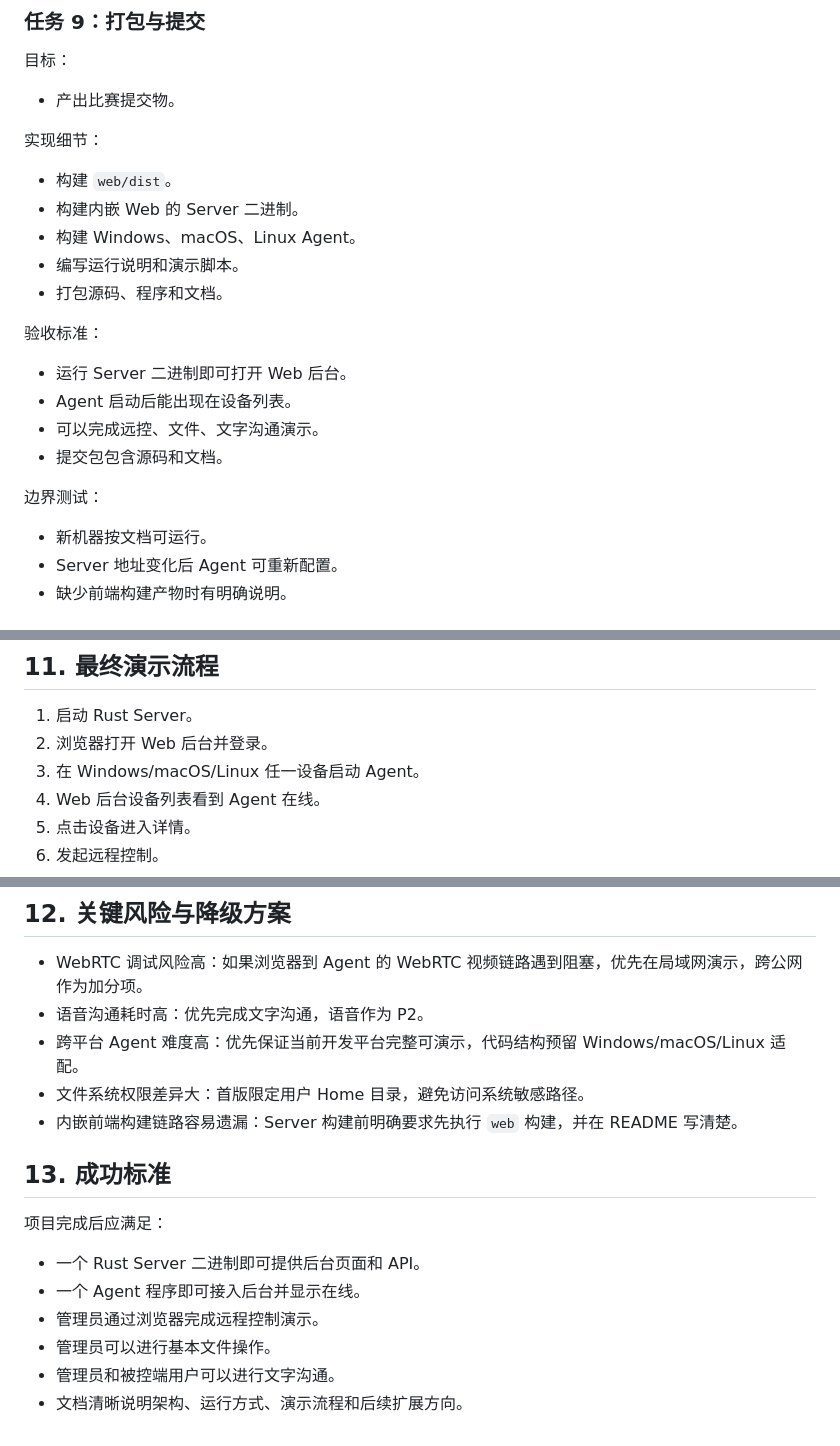
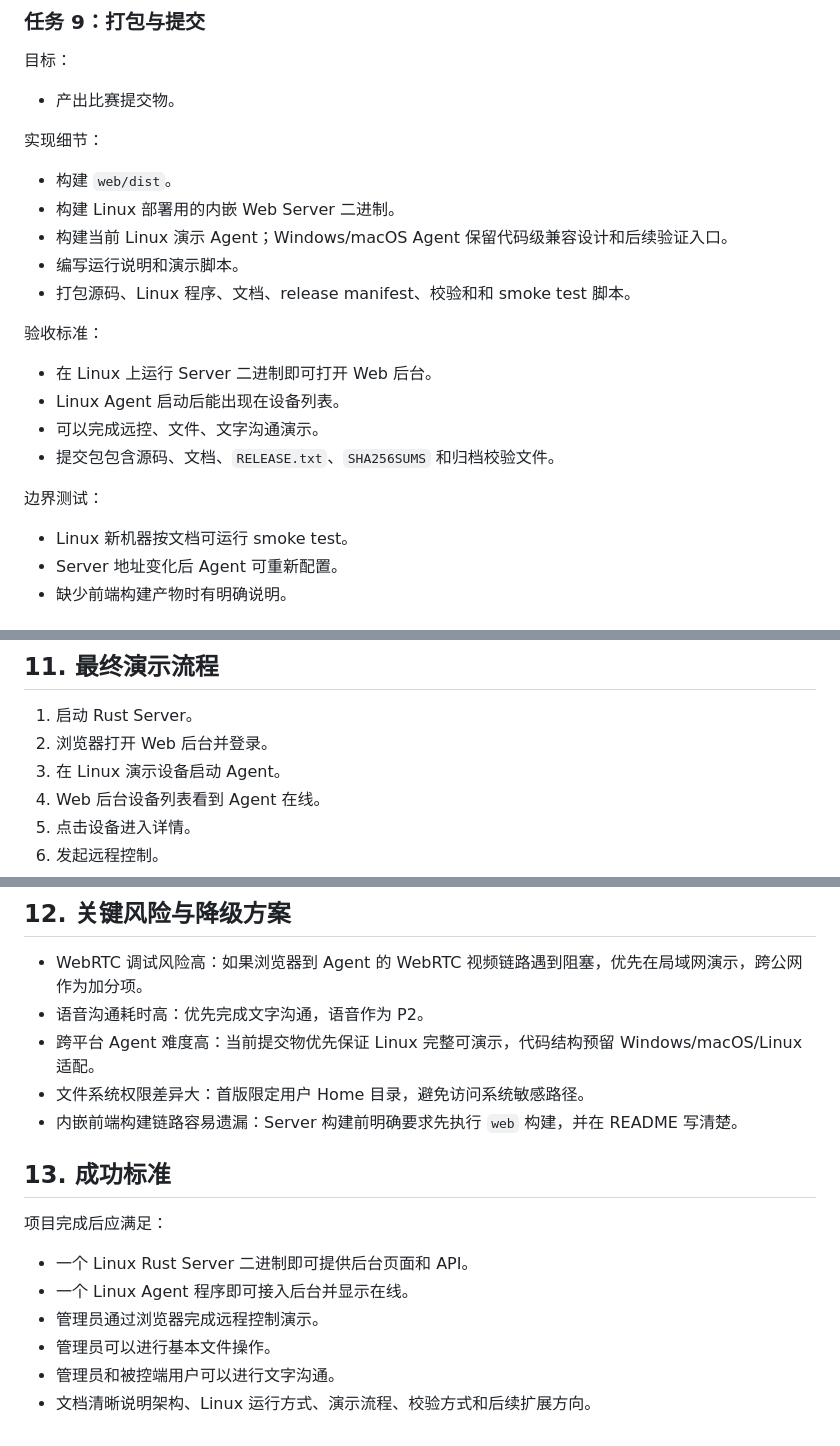
Before and after one commit to inbjo/Conductor, a Markdown page: docs/plan.md, 3 parts joined by grey strips. GitHub-like rendering.

Commit message:
docs: align plan with linux release target

```diff
--- a/docs/plan.md
+++ b/docs/plan.md
@@ -785,21 +785,21 @@ Server 使用 `rust-embed` 或 `include_dir` 将 `web/dist` 编译进二进制
 实现细节：
 
 - 构建 `web/dist`。
-- 构建内嵌 Web 的 Server 二进制。
-- 构建 Windows、macOS、Linux Agent。
+- 构建 Linux 部署用的内嵌 Web Server 二进制。
+- 构建当前 Linux 演示 Agent；Windows/macOS Agent 保留代码级兼容设计和后续验证入口。
 - 编写运行说明和演示脚本。
-- 打包源码、程序和文档。
+- 打包源码、Linux 程序、文档、release manifest、校验和和 smoke test 脚本。
 
 验收标准：
 
-- 运行 Server 二进制即可打开 Web 后台。
-- Agent 启动后能出现在设备列表。
+- 在 Linux 上运行 Server 二进制即可打开 Web 后台。
+- Linux Agent 启动后能出现在设备列表。
 - 可以完成远控、文件、文字沟通演示。
-- 提交包包含源码和文档。
+- 提交包包含源码、文档、`RELEASE.txt`、`SHA256SUMS` 和归档校验文件。
 
 边界测试：
 
-- 新机器按文档可运行。
+- Linux 新机器按文档可运行 smoke test。
 - Server 地址变化后 Agent 可重新配置。
 - 缺少前端构建产物时有明确说明。
 
@@ -847,7 +847,7 @@ Server 使用 `rust-embed` 或 `include_dir` 将 `web/dist` 编译进二进制
 
 1. 启动 Rust Server。
 2. 浏览器打开 Web 后台并登录。
-3. 在 Windows/macOS/Linux 任一设备启动 Agent。
+3. 在 Linux 演示设备启动 Agent。
 4. Web 后台设备列表看到 Agent 在线。
 5. 点击设备进入详情。
 6. 发起远程控制。
@@ -861,7 +861,7 @@ Server 使用 `rust-embed` 或 `include_dir` 将 `web/dist` 编译进二进制
 
 - WebRTC 调试风险高：如果浏览器到 Agent 的 WebRTC 视频链路遇到阻塞，优先在局域网演示，跨公网作为加分项。
 - 语音沟通耗时高：优先完成文字沟通，语音作为 P2。
-- 跨平台 Agent 难度高：优先保证当前开发平台完整可演示，代码结构预留 Windows/macOS/Linux 适配。
+- 跨平台 Agent 难度高：当前提交物优先保证 Linux 完整可演示，代码结构预留 Windows/macOS/Linux 适配。
 - 文件系统权限差异大：首版限定用户 Home 目录，避免访问系统敏感路径。
 - 内嵌前端构建链路容易遗漏：Server 构建前明确要求先执行 `web` 构建，并在 README 写清楚。
 
@@ -869,9 +869,9 @@ Server 使用 `rust-embed` 或 `include_dir` 将 `web/dist` 编译进二进制
 
 项目完成后应满足：
 
-- 一个 Rust Server 二进制即可提供后台页面和 API。
-- 一个 Agent 程序即可接入后台并显示在线。
+- 一个 Linux Rust Server 二进制即可提供后台页面和 API。
+- 一个 Linux Agent 程序即可接入后台并显示在线。
 - 管理员通过浏览器完成远程控制演示。
 - 管理员可以进行基本文件操作。
 - 管理员和被控端用户可以进行文字沟通。
-- 文档清晰说明架构、运行方式、演示流程和后续扩展方向。
+- 文档清晰说明架构、Linux 运行方式、演示流程、校验方式和后续扩展方向。
```
